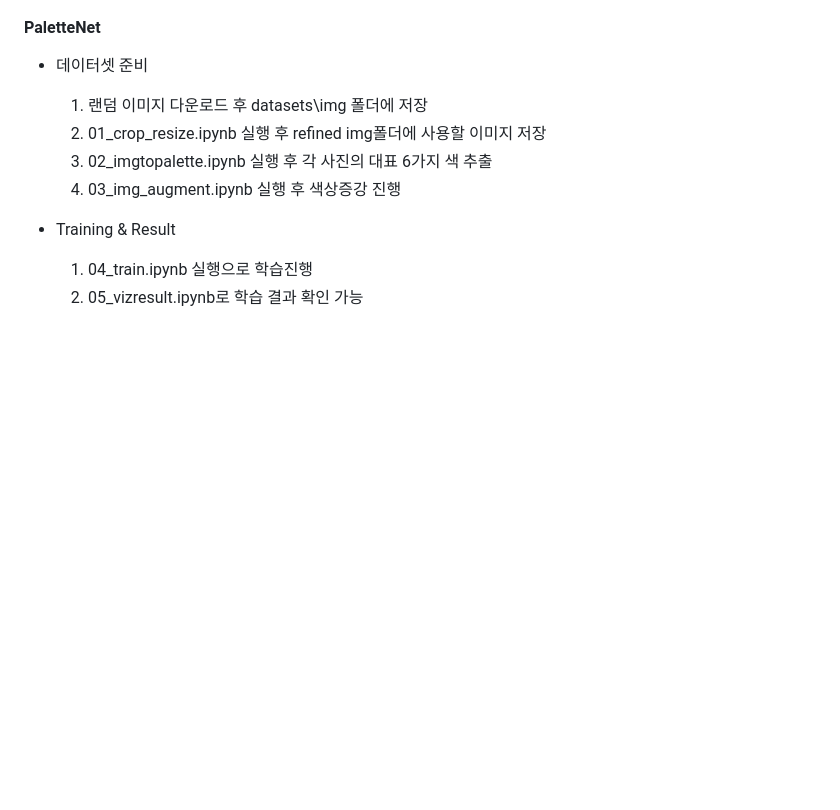
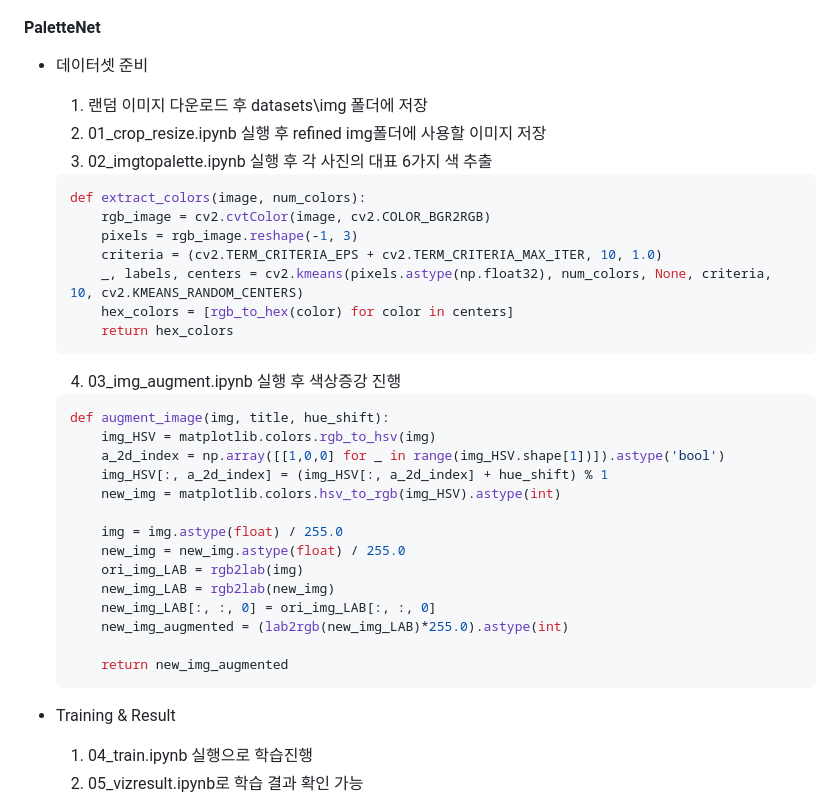
Before and after one commit to cku7808/My_Own_Coloring_Book, a Markdown page: README.md, the part around the change. Drawn GitHub-style; blank space fills up the shorter version.

````diff
--- a/README.md
+++ b/README.md
@@ -256,8 +256,33 @@ AI를 활용한 컬러링북 제작 도안 프로젝트를 기획하였습니다
   1. 랜덤 이미지 다운로드 후 datasets\img 폴더에 저장
   2. 01_crop_resize.ipynb 실행 후 refined img폴더에 사용할 이미지 저장
   3. 02_imgtopalette.ipynb 실행 후 각 사진의 대표 6가지 색 추출
+	```python
+ 	def extract_colors(image, num_colors):
+	    rgb_image = cv2.cvtColor(image, cv2.COLOR_BGR2RGB)
+	    pixels = rgb_image.reshape(-1, 3)
+	    criteria = (cv2.TERM_CRITERIA_EPS + cv2.TERM_CRITERIA_MAX_ITER, 10, 1.0)
+	    _, labels, centers = cv2.kmeans(pixels.astype(np.float32), num_colors, None, criteria, 10, cv2.KMEANS_RANDOM_CENTERS)
+	    hex_colors = [rgb_to_hex(color) for color in centers]
+	    return hex_colors
+ 	```
+
   4. 03_img_augment.ipynb 실행 후 색상증강 진행
+	```python
+ 	def augment_image(img, title, hue_shift):
+	    img_HSV = matplotlib.colors.rgb_to_hsv(img)
+	    a_2d_index = np.array([[1,0,0] for _ in range(img_HSV.shape[1])]).astype('bool')
+	    img_HSV[:, a_2d_index] = (img_HSV[:, a_2d_index] + hue_shift) % 1
+	    new_img = matplotlib.colors.hsv_to_rgb(img_HSV).astype(int)
 
+	    img = img.astype(float) / 255.0
+	    new_img = new_img.astype(float) / 255.0
+	    ori_img_LAB = rgb2lab(img)
+	    new_img_LAB = rgb2lab(new_img)
+	    new_img_LAB[:, :, 0] = ori_img_LAB[:, :, 0]
+	    new_img_augmented = (lab2rgb(new_img_LAB)*255.0).astype(int)
+
+	    return new_img_augmented
+ 	```
 - Training & Result
   1. 04_train.ipynb 실행으로 학습진행
   2. 05_vizresult.ipynb로 학습 결과 확인 가능
````
